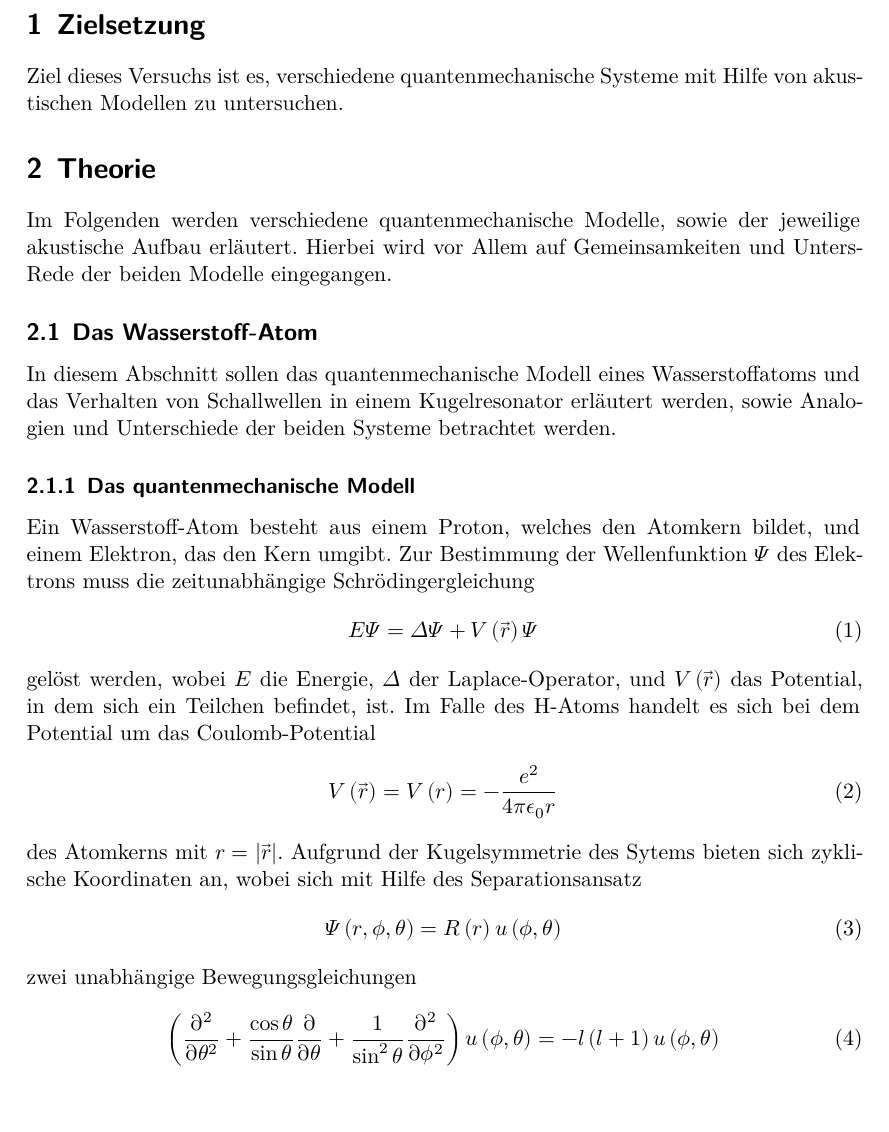
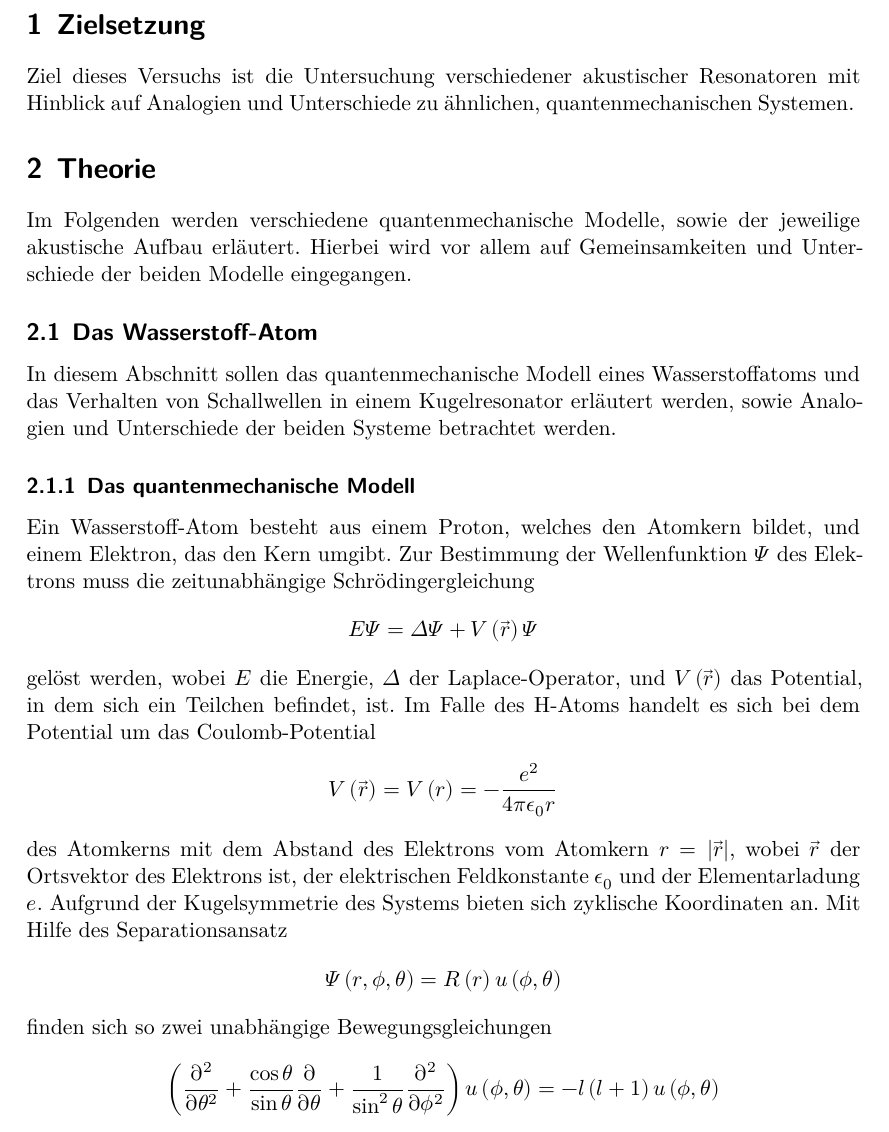
Before and after one commit to noahbehling/FP_Master, a LaTeX document (V23/main.tex, which reads V23/content/theorie.tex, V23/content/ziel.tex, V23/header.tex): part of page 3 of 11, cut so that both start at the same text. Compiled offline with XeLaTeX.

Commit message:
Theorie + Durchführung überarbeitet

```diff
--- a/V23/content/theorie.tex
+++ b/V23/content/theorie.tex
@@ -1,26 +1,26 @@
 \section{Theorie}
-Im Folgenden werden verschiedene quantenmechanische Modelle, sowie der jeweilige akustische Aufbau erläutert. Hierbei wird vor Allem auf Gemeinsamkeiten und UntersRede der beiden Modelle eingegangen.
+Im Folgenden werden verschiedene quantenmechanische Modelle, sowie der jeweilige akustische Aufbau erläutert. Hierbei wird vor allem auf Gemeinsamkeiten und Unterschiede der beiden Modelle eingegangen.
 
 \subsection{Das Wasserstoff-Atom}
 In diesem Abschnitt sollen das quantenmechanische Modell eines Wasserstoffatoms und das Verhalten von Schallwellen in einem Kugelresonator erläutert werden, sowie Analogien und Unterschiede der beiden Systeme betrachtet werden.
 \subsubsection{Das quantenmechanische Modell}
 Ein Wasserstoff-Atom besteht aus einem Proton, welches den Atomkern bildet, und einem Elektron, das den Kern umgibt. Zur Bestimmung der Wellenfunktion $\Psi$ des Elektrons muss die zeitunabhängige Schrödingergleichung
-\begin{equation}
+\begin{equation*}
   E \Psi = \Delta \Psi + V \left( \vec{r} \right) \Psi
-\end{equation}
+\end{equation*}
 gelöst werden, wobei $E$ die Energie, $\Delta$ der Laplace-Operator, und $V \left( \vec{r} \right)$ das Potential, in dem sich ein Teilchen befindet, ist. Im Falle des H-Atoms handelt es sich bei dem Potential um das Coulomb-Potential
-\begin{equation}
+\begin{equation*}
   V \left( \vec{r} \right) = V \left( r \right) = - \frac{e^2}{4\pi \epsilon_0 r}
-\end{equation}
-des Atomkerns mit $r = |\vec{r}|$.
-Aufgrund der Kugelsymmetrie des Sytems bieten sich zyklische Koordinaten an, wobei sich mit Hilfe des Separationsansatz
-\begin{equation}
+\end{equation*}
+des Atomkerns mit dem Abstand des Elektrons vom Atomkern $r = |\vec{r}|$, wobei $\vec{r}$ der Ortsvektor des Elektrons ist, der elektrischen Feldkonstante $\epsilon_0$ und der Elementarladung $e$.
+Aufgrund der Kugelsymmetrie des Systems bieten sich zyklische Koordinaten an. Mit Hilfe des Separationsansatz
+\begin{equation*}
   \Psi \left( r, \phi, \theta \right) = R\left( r \right) u \left( \phi, \theta \right)
-\end{equation}
-zwei unabhängige Bewegungsgleichungen
-\begin{equation}
+\end{equation*}
+finden sich so zwei unabhängige Bewegungsgleichungen
+\begin{equation*}
   \left( \frac{\partial^2}{\partial \theta^2} + \frac{\cos \theta}{\sin \theta} \frac{\partial}{\partial \theta} + \frac{1}{\sin^2 \theta} \frac{\partial^2}{\partial \phi^2} \right) u \left( \phi, \theta \right) = -l \left( l + 1 \right) u \left( \phi, \theta \right)
-\end{equation}
+\end{equation*}
 und
 \begin{equation}
   \frac{1}{r^2} \frac{\partial}{\partial r} \left( r^2 \frac{\partial R\left( r\right)}{\partial r} \right) + \frac{2m}{\hbar^2} \left( \frac{e^2}{4\pi \epsilon_0 r} + E + \frac{\hbar^2 l \left( l + 1 \right)}{2m r^2} \right) R\left( r \right) = 0
--- a/V23/content/ziel.tex
+++ b/V23/content/ziel.tex
@@ -1,3 +1,3 @@
 \section{Zielsetzung}
 
-Ziel dieses Versuchs ist es, verschiedene quantenmechanische Systeme mit Hilfe von akustischen Modellen zu untersuchen.
+Ziel dieses Versuchs ist die Untersuchung verschiedener akustischer Resonatoren mit Hinblick auf Analogien und Unterschiede zu ähnlichen, quantenmechanischen Systemen.
--- a/V23/header.tex
+++ b/V23/header.tex
@@ -59,6 +59,7 @@
   separate-uncertainty=true,   % immer Fehler mit \pm
   per-mode=symbol-or-fraction, % / in inline math, fraction in display math
 ]{siunitx}
+\sisetup{range-phrase = \text{--}}
 \DeclareSIUnit\bar{bar}
 \DeclareSIUnit\clight{\text{\ensuremath{c}}}
 
```
Also changed, not shown: V23/content/durchfuehrung.tex (+2 -4 lines), V23/content/theorie.tex (35 more changed lines).
